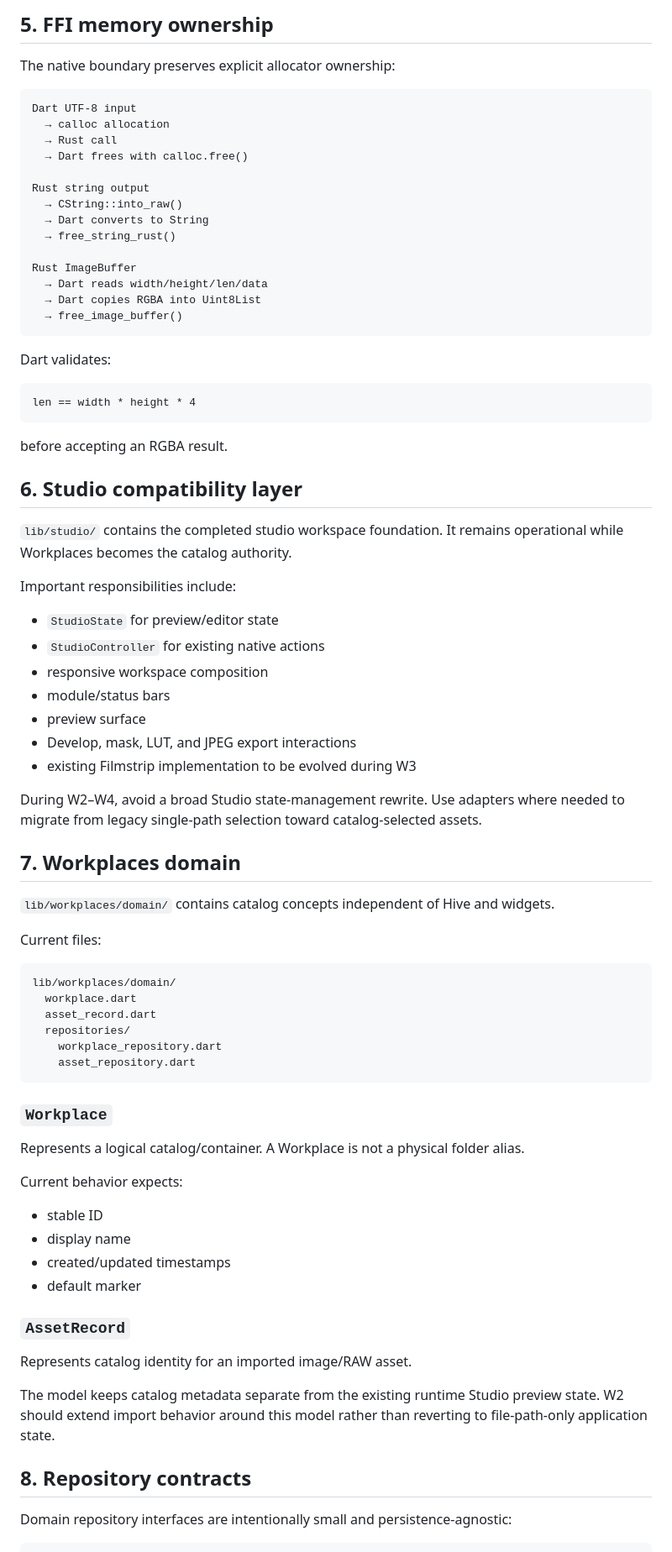
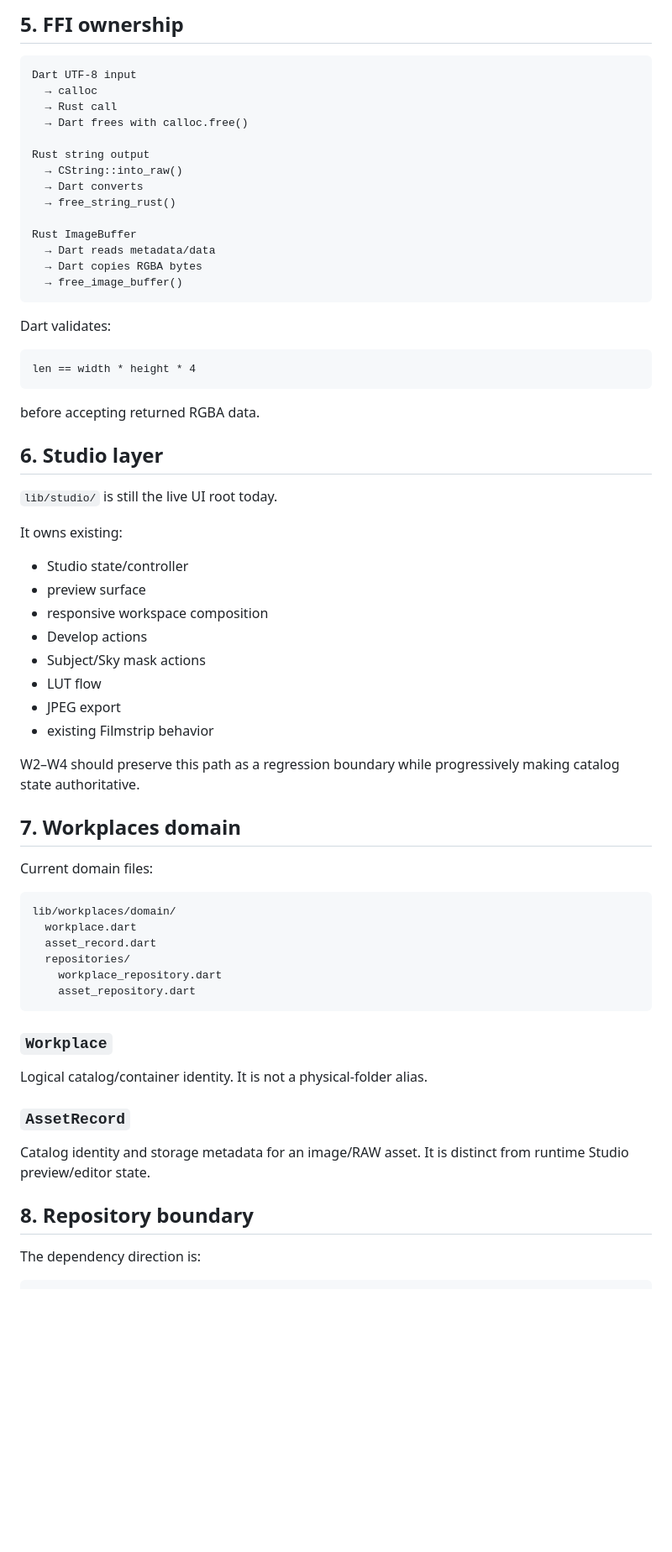
Before and after one commit to dexter-cnx/nixin, a Markdown page: docs/CODE_WALKTHROUGH.md, the part around one of its changes. Shown at 84% size. Rendered like a GitHub page; blank space fills up the shorter version.

````diff
--- a/docs/CODE_WALKTHROUGH.md
+++ b/docs/CODE_WALKTHROUGH.md
@@ -85,22 +73,20 @@ The existing processing path currently supports embedded RAW previews/raster dec
 
-## 5. FFI memory ownership
-
-The native boundary preserves explicit allocator ownership:
+## 5. FFI ownership
 
 ```text
 Dart UTF-8 input
-  → calloc allocation
+  → calloc
   → Rust call
   → Dart frees with calloc.free()
 
 Rust string output
   → CString::into_raw()
-  → Dart converts to String
+  → Dart converts
   → free_string_rust()
 
 Rust ImageBuffer
-  → Dart reads width/height/len/data
-  → Dart copies RGBA into Uint8List
+  → Dart reads metadata/data
+  → Dart copies RGBA bytes
   → free_image_buffer()
 ```
 
@@ -110,29 +96,28 @@ Dart validates:
 len == width * height * 4
 ```
 
-before accepting an RGBA result.
+before accepting returned RGBA data.
 
-## 6. Studio compatibility layer
+## 6. Studio layer
 
-`lib/studio/` contains the completed studio workspace foundation. It remains operational while Workplaces becomes the catalog authority.
+`lib/studio/` is still the live UI root today.
 
-Important responsibilities include:
+It owns existing:
 
-- `StudioState` for preview/editor state
-- `StudioController` for existing native actions
+- Studio state/controller
+- preview surface
 - responsive workspace composition
-- module/status bars
-- preview surface
-- Develop, mask, LUT, and JPEG export interactions
-- existing Filmstrip implementation to be evolved during W3
+- Develop actions
+- Subject/Sky mask actions
+- LUT flow
+- JPEG export
+- existing Filmstrip behavior
 
-During W2–W4, avoid a broad Studio state-management rewrite. Use adapters where needed to migrate from legacy single-path selection toward catalog-selected assets.
+W2–W4 should preserve this path as a regression boundary while progressively making catalog state authoritative.
 
 ## 7. Workplaces domain
 
-`lib/workplaces/domain/` contains catalog concepts independent of Hive and widgets.
-
-Current files:
+Current domain files:
 
 ```text
 lib/workplaces/domain/
@@ -145,23 +130,14 @@ lib/workplaces/domain/
 
 ### `Workplace`
 
-Represents a logical catalog/container. A Workplace is not a physical folder alias.
-
-Current behavior expects:
-
-- stable ID
-- display name
-- created/updated timestamps
-- default marker
+Logical catalog/container identity. It is not a physical-folder alias.
 
 ### `AssetRecord`
 
-Represents catalog identity for an imported image/RAW asset.
+Catalog identity and storage metadata for an image/RAW asset. It is distinct from runtime Studio preview/editor state.
 
-The model keeps catalog metadata separate from the existing runtime Studio preview state. W2 should extend import behavior around this model rather than reverting to file-path-only application state.
+## 8. Repository boundary
 
-## 8. Repository contracts
-
-Domain repository interfaces are intentionally small and persistence-agnostic:
+The dependency direction is:
 
 ```text
````
Also changed, not shown: other parts of docs/CODE_WALKTHROUGH.md (+139 -136 lines).
